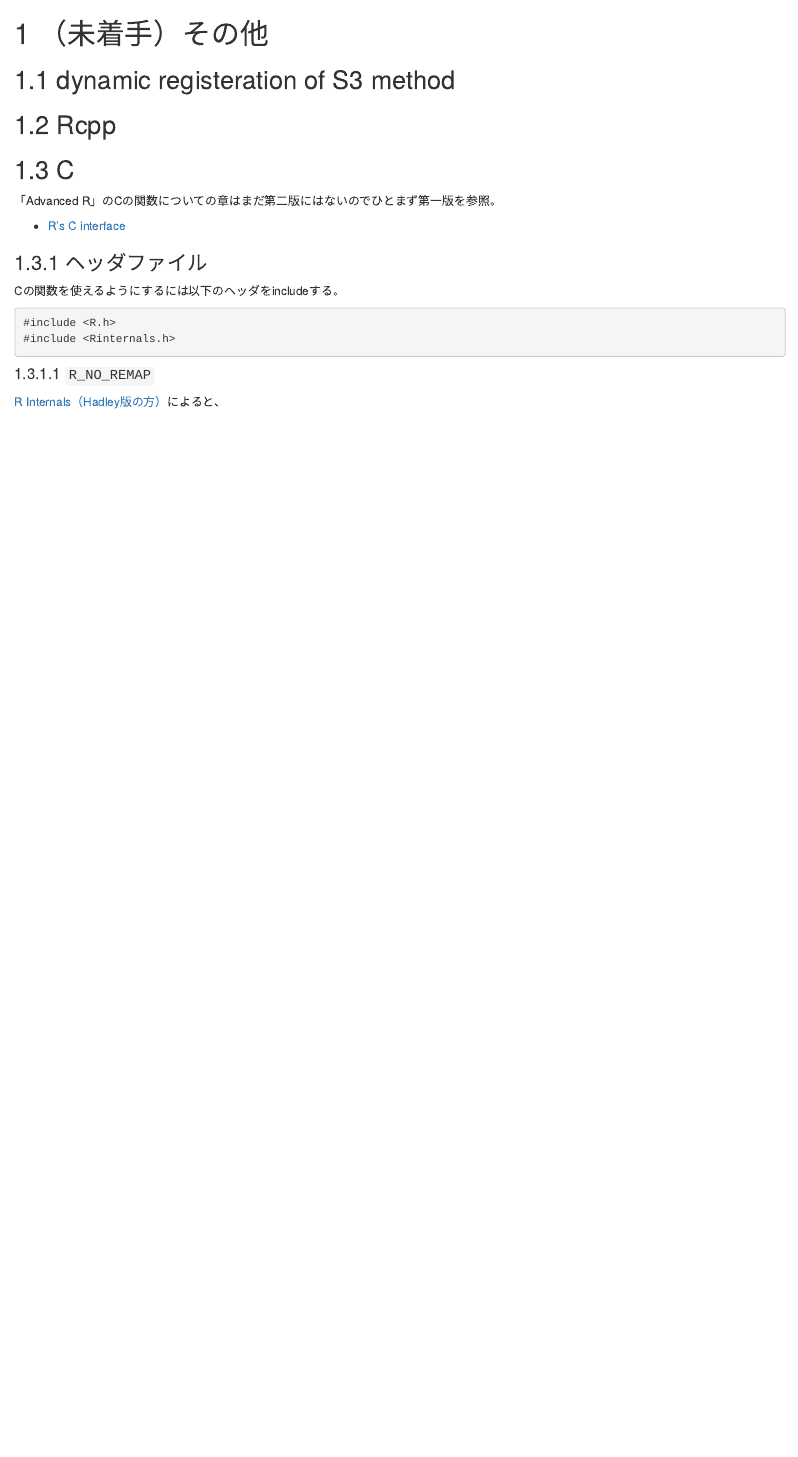
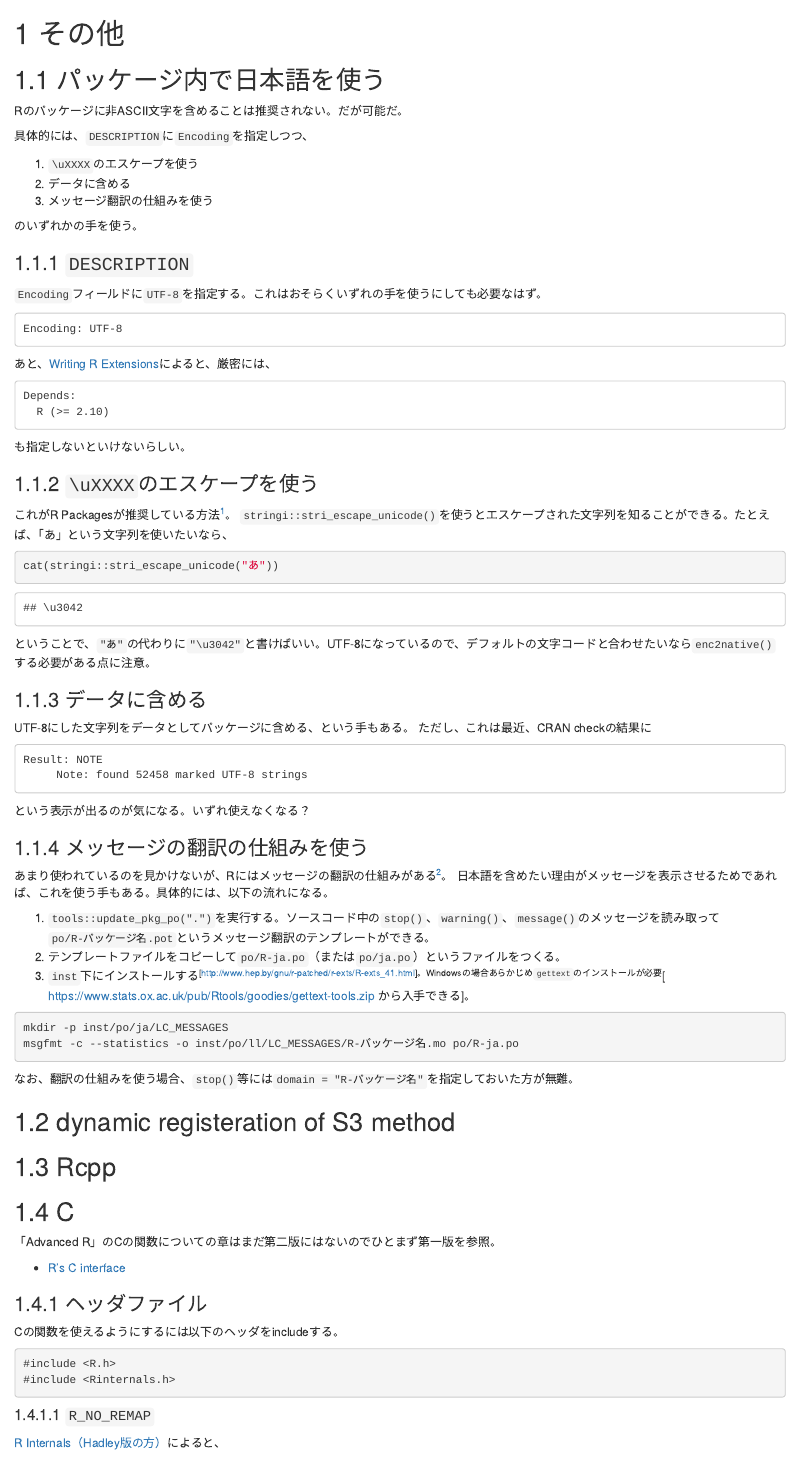
Before and after one commit to yutannihilation/practical-r-package-development-ja, an R Markdown document (99-advanced-topics.Rmd): the page in a window 1100 px wide, from its top. Rendered offline with R 4.5, knitr and Pandoc, with nearby package versions; drawn as R Markdown's standard HTML page in place of the format the file asks for.

Commit message:
日本語について追記

````diff
--- a/99-advanced-topics.Rmd
+++ b/99-advanced-topics.Rmd
@@ -1,4 +1,71 @@
-# （未着手）その他
+# その他
+
+## パッケージ内で日本語を使う
+
+Rのパッケージに非ASCII文字を含めることは推奨されない。だが可能だ。
+
+具体的には、`DESCRIPTION`に`Encoding`を指定しつつ、
+
+1. `\uXXXX`のエスケープを使う
+2. データに含める
+3. メッセージ翻訳の仕組みを使う
+
+のいずれかの手を使う。
+
+### `DESCRIPTION`
+
+`Encoding`フィールドに`UTF-8`を指定する。これはおそらくいずれの手を使うにしても必要なはず。
+
+```
+Encoding: UTF-8
+```
+
+あと、[Writing R Extensions](http://www.hep.by/gnu/r-patched/r-exts/R-exts_35.html)によると、厳密には、
+
+```
+Depends:
+  R (>= 2.10)
+```
+
+も指定しないといけないらしい。
+
+### `\uXXXX`のエスケープを使う
+
+これがR Packagesが推奨している方法^[http://r-pkgs.had.co.nz/r.html#r-cran]。
+`stringi::stri_escape_unicode()`を使うとエスケープされた文字列を知ることができる。たとえば、「あ」という文字列を使いたいなら、
+
+```{r stringi}
+cat(stringi::stri_escape_unicode("あ"))
+```
+
+ということで、`"あ"`の代わりに`"\u3042"`と書けばいい。UTF-8になっているので、デフォルトの文字コードと合わせたいなら`enc2native()`する必要がある点に注意。
+
+### データに含める
+
+UTF-8にした文字列をデータとしてパッケージに含める、という手もある。
+ただし、これは最近、CRAN checkの結果に
+
+```
+Result: NOTE
+     Note: found 52458 marked UTF-8 strings
+```
+
+という表示が出るのが気になる。いずれ使えなくなる？
+
+### メッセージの翻訳の仕組みを使う
+
+あまり使われているのを見かけないが、Rにはメッセージの翻訳の仕組みがある^[[DYMパッケージ](https://github.com/kos59125/DYM)はこの仕組みを使っている]。
+日本語を含めたい理由がメッセージを表示させるためであれば、これを使う手もある。具体的には、以下の流れになる。
+
+1. `tools::update_pkg_po(".")`を実行する。ソースコード中の`stop()`、`warning()`、`message()`のメッセージを読み取って`po/R-パッケージ名.pot`というメッセージ翻訳のテンプレートができる。
+2. テンプレートファイルをコピーして`po/R-ja.po`（または`po/ja.po`）というファイルをつくる。
+3. `inst`下にインストールする^[http://www.hep.by/gnu/r-patched/r-exts/R-exts_41.html]。Windowsの場合あらかじめ`gettext`のインストールが必要^[ https://www.stats.ox.ac.uk/pub/Rtools/goodies/gettext-tools.zip から入手できる]。
+```sh
+mkdir -p inst/po/ja/LC_MESSAGES
+msgfmt -c --statistics -o inst/po/ll/LC_MESSAGES/R-パッケージ名.mo po/R-ja.po
+```
+
+なお、翻訳の仕組みを使う場合、`stop()`等には`domain = "R-パッケージ名"`を指定しておいた方が無難。
 
 ## dynamic registeration of S3 method
 
````
Also changed, not shown: 03-CI.Rmd (+2 -0 lines).
